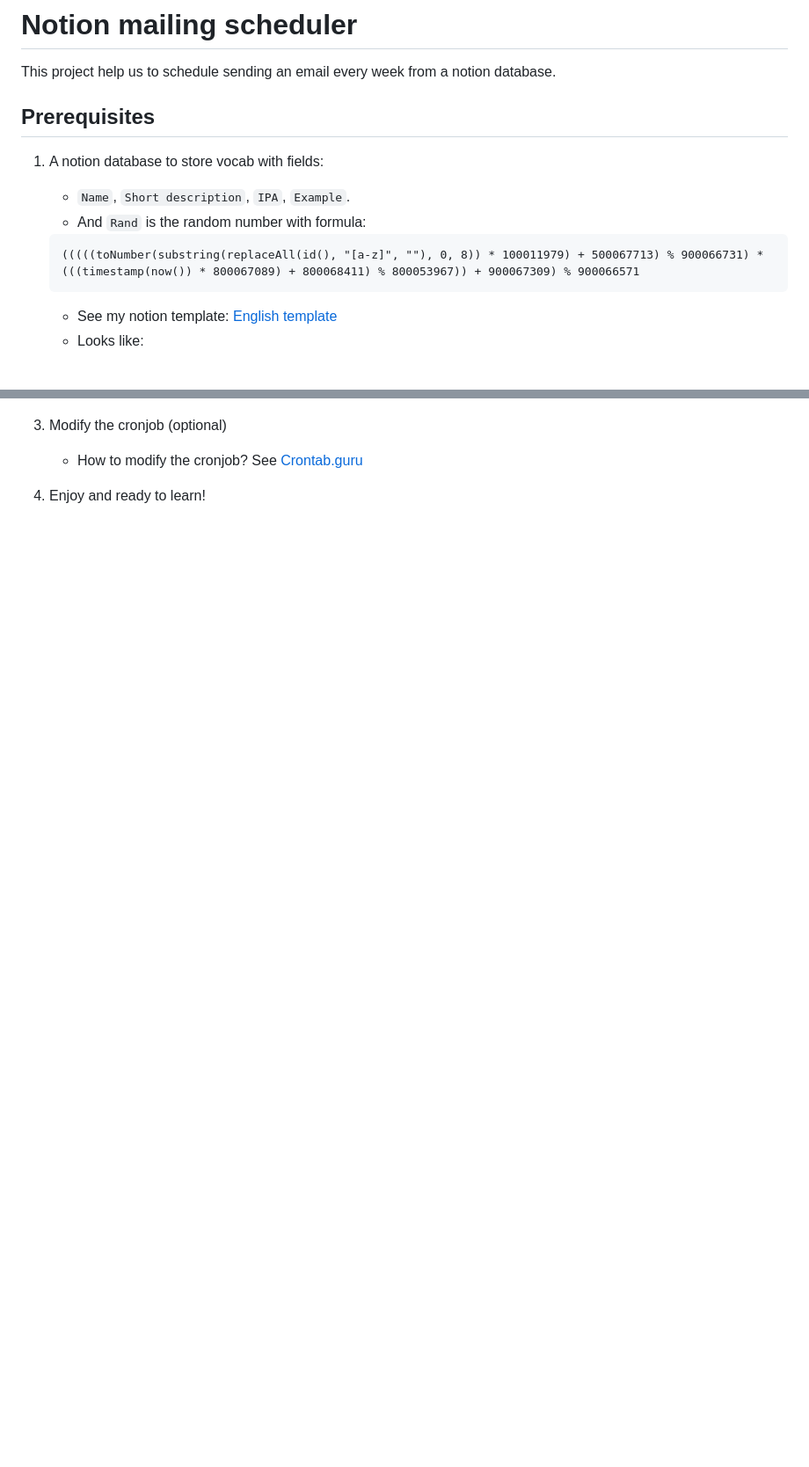
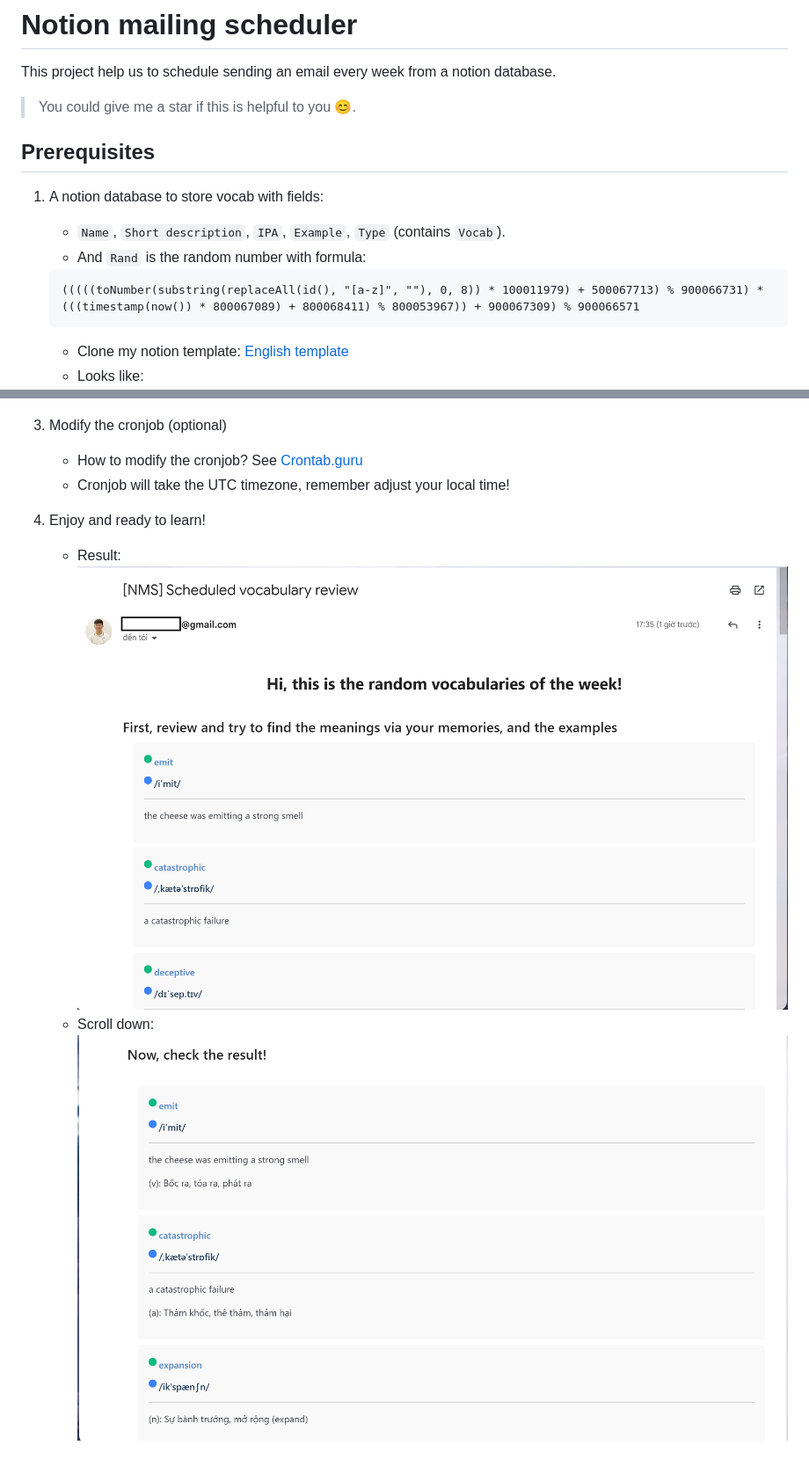
Before and after one commit to kienmatu/notion-mailing-scheduler, a Markdown page: readme.MD, 2 parts joined by grey strips. Shown: that part at 88% size. Drawn GitHub-style; pictures changed too: images/email-received-2.png (added), images/email-received.png (added); blank space fills up the shorter version.

Commit message:
Update notion template

````diff
--- a/readme.MD
+++ b/readme.MD
@@ -2,14 +2,16 @@
 
 This project help us to schedule sending an email every week from a notion database.
 
+> You could give me a star if this is helpful to you 😊.
+
 ## Prerequisites
 
 1. A notion database to store vocab with fields:
-   - `Name`, `Short description`, `IPA`, `Example`.
+   - `Name`, `Short description`, `IPA`, `Example`, `Type` (contains `Vocab`).
    - And `Rand` is the random number with formula:
    ```
    (((((toNumber(substring(replaceAll(id(), "[a-z]", ""), 0, 8)) * 100011979) + 500067713) % 900066731) * (((timestamp(now()) * 800067089) + 800068411) % 800053967)) + 900067309) % 900066571
    ```
-   - See my notion template: [English template](https://devgiangho.notion.site/English-template-6674b46733b744b8819d039c9df51913?pvs=4)
+   - Clone my notion template: [English template](https://devgiangho.notion.site/English-template-6674b46733b744b8819d039c9df51913?pvs=4)
    - Looks like:
      ![](./images/database_demo.png)
@@ -38,5 +44,10 @@ This project help us to schedule sending an email every week from a notion datab
 3. Modify the cronjob (optional)
 
    - How to modify the cronjob? See [Crontab.guru](https://crontab.guru/#*_*_*_*_*)
+   - Cronjob will take the UTC timezone, remember adjust your local time!
 
 4. Enjoy and ready to learn!
+   - Result:
+     ![Result email](./images/email-received.png)
+   - Scroll down:
+     ![Result email](./images/email-received-2.png)
````
Also changed, not shown: other parts of readme.MD (+8 -4 lines), images/connect-database-to-integration.png (added), 3 other files.
